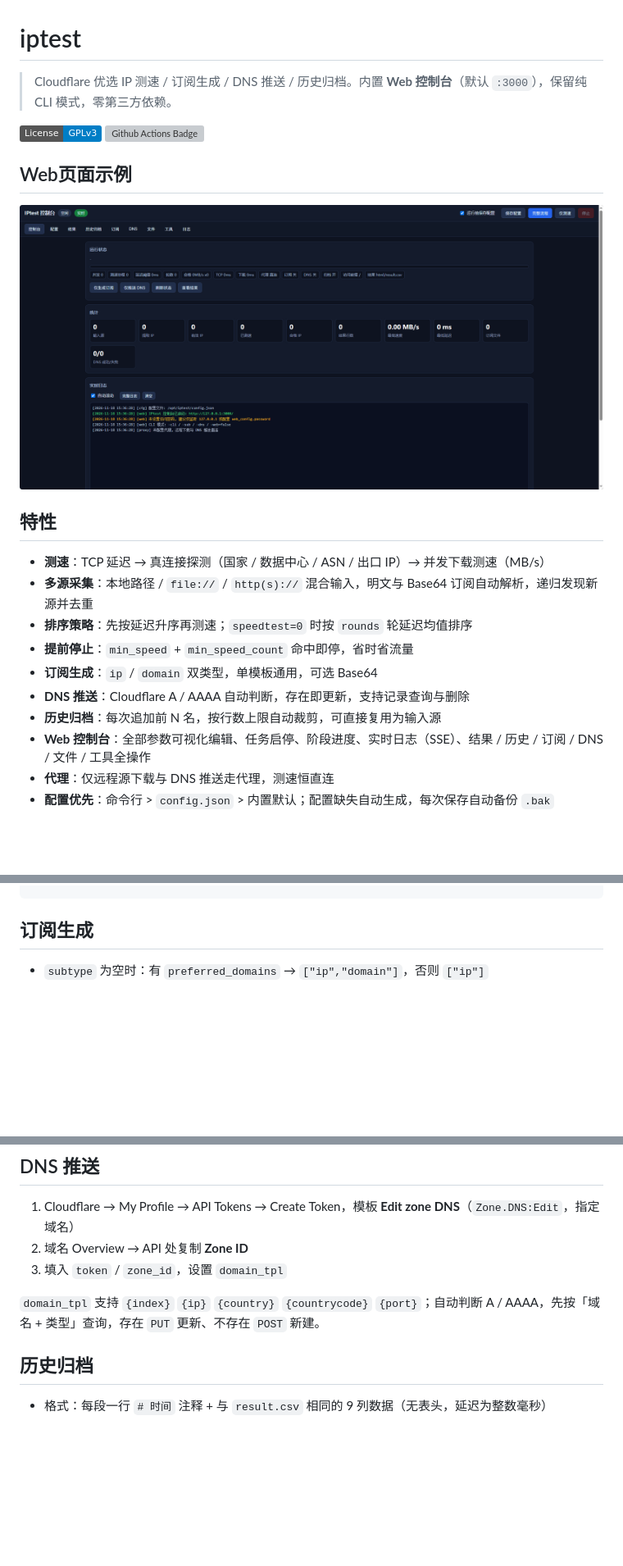
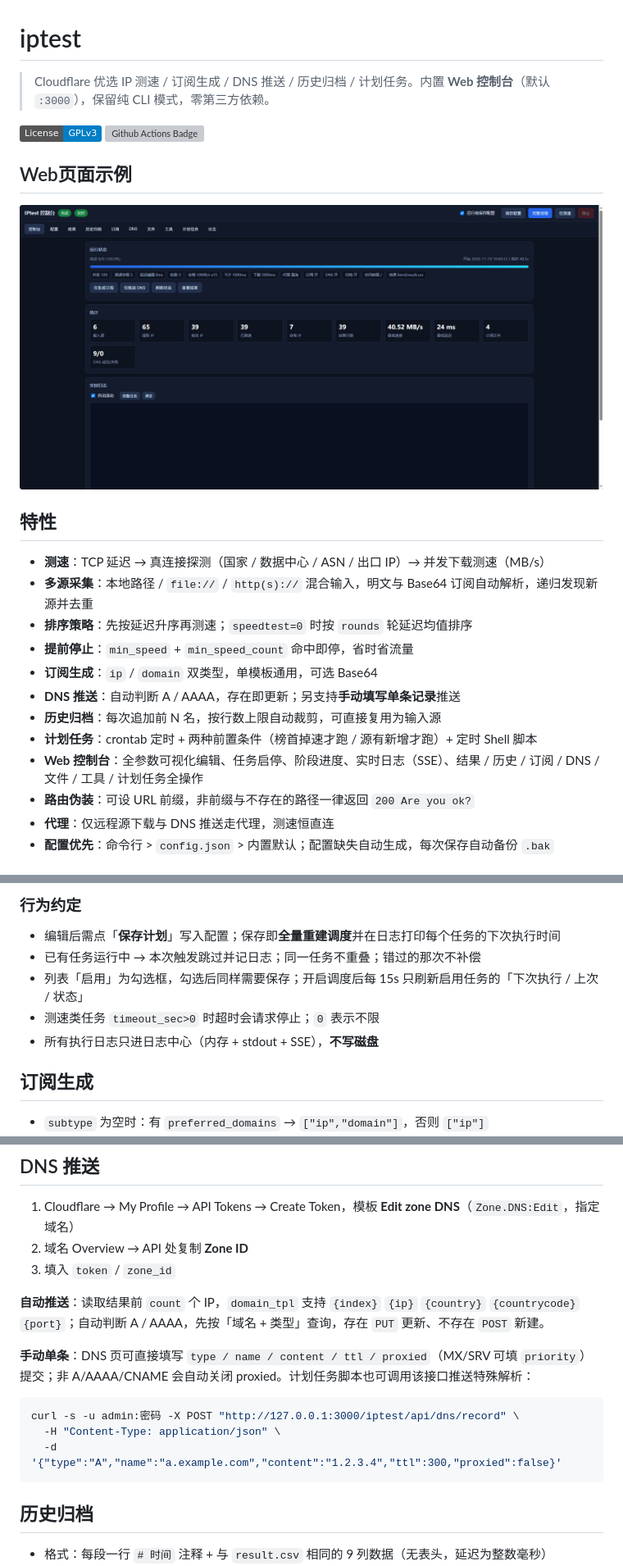
Before and after one commit to lgs3137/iptest, a Markdown page: README.md, 3 parts joined by grey strips. Shown at 82% size. Rendered like a GitHub page; pictures changed too: img/iptest.png; badges without logos; blank space fills up the shorter version; grey boxes are pictures that could not be loaded.

````diff
--- a/README.md
+++ b/README.md
@@ -1,6 +1,6 @@
 # iptest
 
-> Cloudflare 优选 IP 测速 / 订阅生成 / DNS 推送 / 历史归档。内置 **Web 控制台**（默认 `:3000`），保留纯 CLI 模式，零第三方依赖。
+> Cloudflare 优选 IP 测速 / 订阅生成 / DNS 推送 / 历史归档 / 计划任务。内置 **Web 控制台**（默认 `:3000`），保留纯 CLI 模式，零第三方依赖。
 
 [![License: GPL v3](https://img.shields.io/badge/License-GPLv3-blue.svg)](https://www.gnu.org/licenses/gpl-3.0)
 [![Github Actions Badge](https://github.com/lgs3137/iptest/actions/workflows/Releases.yaml/badge.svg)](https://github.com/lgs3137/iptest/actions/workflows/Releases.yaml)
@@ -16,9 +16,11 @@
 - **排序策略**：先按延迟升序再测速；`speedtest=0` 时按 `rounds` 轮延迟均值排序
 - **提前停止**：`min_speed` + `min_speed_count` 命中即停，省时省流量
 - **订阅生成**：`ip` / `domain` 双类型，单模板通用，可选 Base64
-- **DNS 推送**：Cloudflare A / AAAA 自动判断，存在即更新，支持记录查询与删除
+- **DNS 推送**：自动判断 A / AAAA，存在即更新；另支持**手动填写单条记录**推送
 - **历史归档**：每次追加前 N 名，按行数上限自动裁剪，可直接复用为输入源
-- **Web 控制台**：全部参数可视化编辑、任务启停、阶段进度、实时日志（SSE）、结果 / 历史 / 订阅 / DNS / 文件 / 工具全操作
+- **计划任务**：crontab 定时 + 两种前置条件（榜首掉速才跑 / 源有新增才跑）+ 定时 Shell 脚本
+- **Web 控制台**：全参数可视化编辑、任务启停、阶段进度、实时日志（SSE）、结果 / 历史 / 订阅 / DNS / 文件 / 工具 / 计划任务全操作
+- **路由伪装**：可设 URL 前缀，非前缀与不存在的路径一律返回 `200 Are you ok?`
 - **代理**：仅远程源下载与 DNS 推送走代理，测速恒直连
 - **配置优先**：命令行 > `config.json` > 内置默认；配置缺失自动生成，每次保存自动备份 `.bak`
 
@@ -177,3 +251,10 @@ location ~ ^/iptest/ {
+### 行为约定
+
+- 编辑后需点「**保存计划**」写入配置；保存即**全量重建调度**并在日志打印每个任务的下次执行时间
+- 已有任务运行中 → 本次触发跳过并记日志；同一任务不重叠；错过的那次不补偿
+- 列表「启用」为勾选框，勾选后同样需要保存；开启调度后每 15s 只刷新启用任务的「下次执行 / 上次 / 状态」
+- 测速类任务 `timeout_sec>0` 时超时会请求停止；`0` 表示不限
+- 所有执行日志只进日志中心（内存 + stdout + SSE），**不写磁盘**
 
 ## 订阅生成
 
@@ -196,9 +277,17 @@ location ~ ^/iptest/ {
 
 1. Cloudflare → My Profile → API Tokens → Create Token，模板 **Edit zone DNS**（`Zone.DNS:Edit`，指定域名）
 2. 域名 Overview → API 处复制 **Zone ID**
-3. 填入 `token` / `zone_id`，设置 `domain_tpl`
+3. 填入 `token` / `zone_id`
 
-`domain_tpl` 支持 `{index}` `{ip}` `{country}` `{countrycode}` `{port}`；自动判断 A / AAAA，先按「域名 + 类型」查询，存在 `PUT` 更新、不存在 `POST` 新建。
+**自动推送**：读取结果前 `count` 个 IP，`domain_tpl` 支持 `{index}` `{ip}` `{country}` `{countrycode}` `{port}`；自动判断 A / AAAA，先按「域名 + 类型」查询，存在 `PUT` 更新、不存在 `POST` 新建。
+
+**手动单条**：DNS 页可直接填写 `type / name / content / ttl / proxied`（MX/SRV 可填 `priority`）提交；非 A/AAAA/CNAME 会自动关闭 proxied。计划任务脚本也可调用该接口推送特殊解析：
+
+```bash
+curl -s -u admin:密码 -X POST "http://127.0.0.1:3000/iptest/api/dns/record" \
+  -H "Content-Type: application/json" \
+  -d '{"type":"A","name":"a.example.com","content":"1.2.3.4","ttl":300,"proxied":false}'
+```
 
 ## 历史归档
 
````
Also changed, not shown: other parts of README.md (+92 -14 lines), 3 other files.
